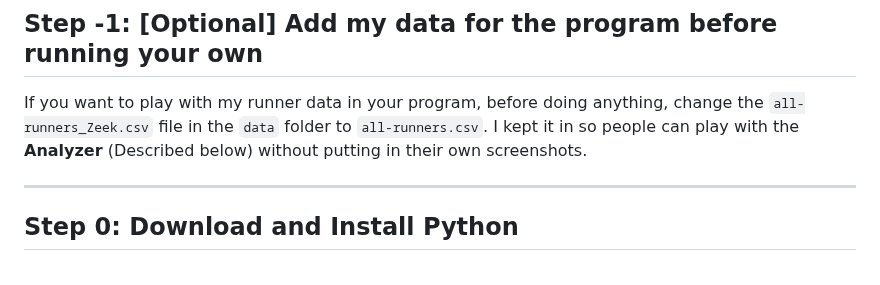
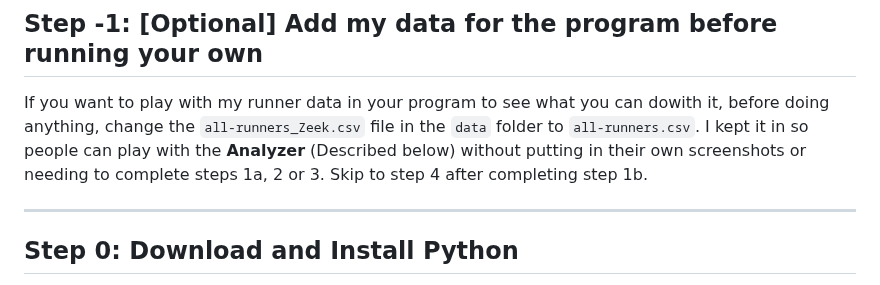
Before and after one commit to Zeekb/umascanner, a Markdown page: README.md, the part around the change. Drawn GitHub-style.

Commit message:
Update README.md
optional analyzer testing text changed

```diff
--- a/README.md
+++ b/README.md
@@ -10,8 +10,9 @@ Running this for myself takes about 20 minutes for 200 entries, so go grab somet
 
 ## Step -1: [Optional] Add my data for the program before running your own
 
-If you want to play with my runner data in your program, before doing anything, change the `all-runners_Zeek.csv` file in the `data` folder to `all-runners.csv`.
-I kept it in so people can play with the **Analyzer** (Described below) without putting in their own screenshots.
+If you want to play with my runner data in your program to see what you can dowith it, before doing anything, change the `all-runners_Zeek.csv` file in the `data` folder to `all-runners.csv`.
+I kept it in so people can play with the **Analyzer** (Described below) without putting in their own screenshots or needing to complete steps 1a, 2 or 3.
+Skip to step 4 after completing step 1b.
 
 
 ---
```
